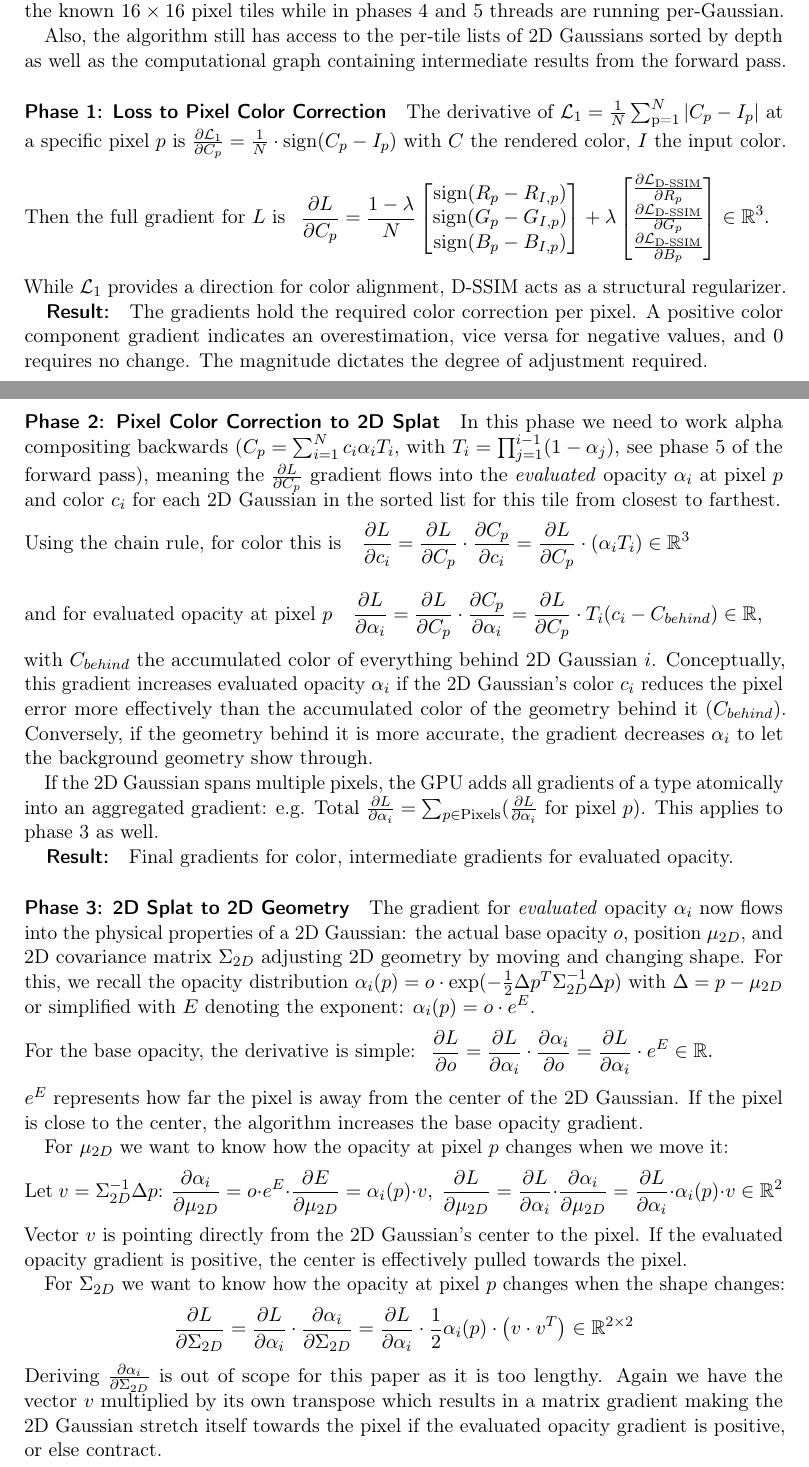
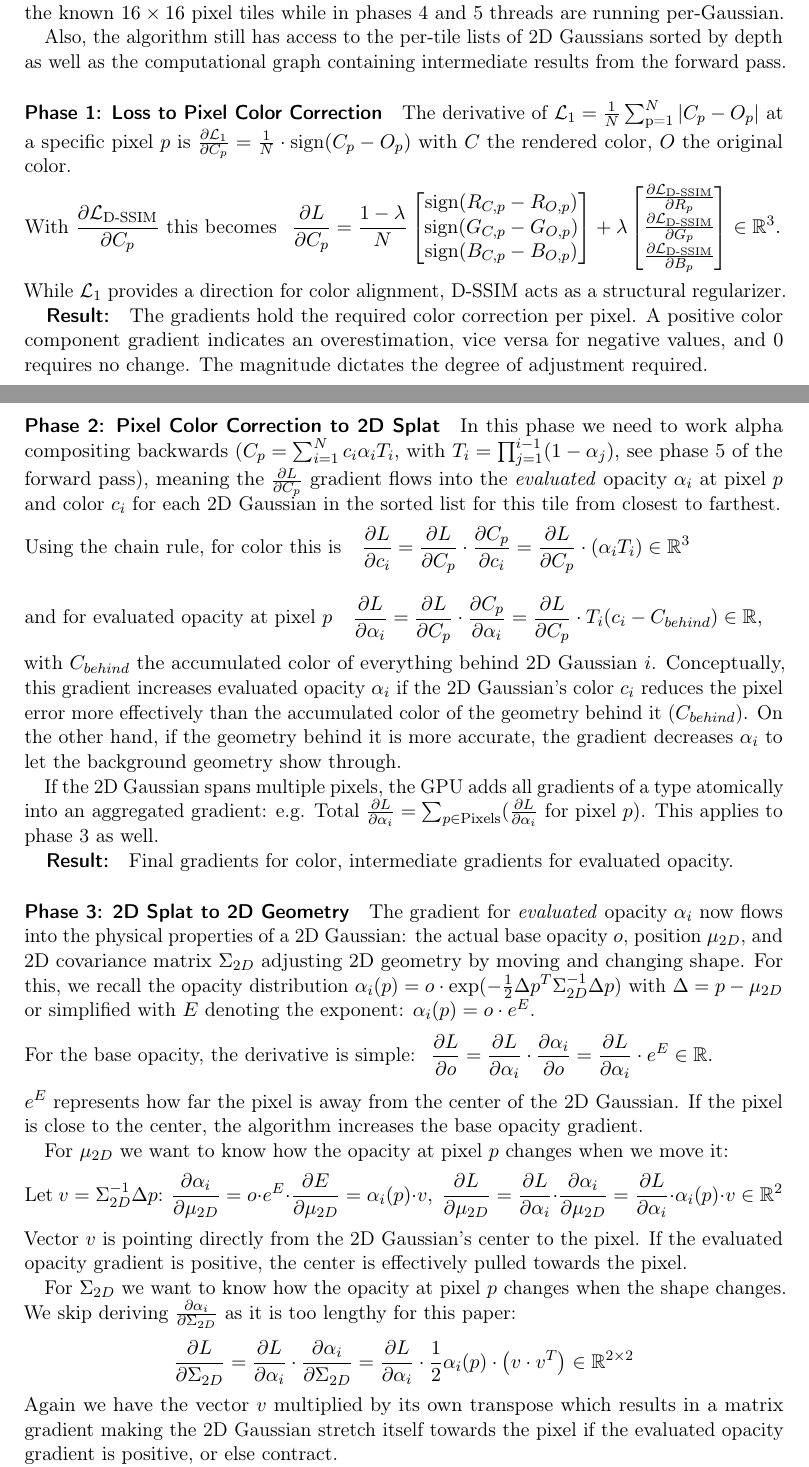
Before and after one commit to 8192K/master_seminar_3dgs, a LaTeX document (src/tex/seminar_paper.tex, which reads src/tex/chapters/ch_04_3.tex): two parts of pages 9 and 10 of 19, joined at a grey line, cut so that both start at the same text. Compiled offline with pdfLaTeX.

Commit message:
Slightly adjusted some sentences in backpropagation

```diff
--- a/src/tex/chapters/ch_04_3.tex
+++ b/src/tex/chapters/ch_04_3.tex
@@ -16,15 +16,15 @@ Again, we divide a backward pass into five logical phases. On the GPU, phases 1
 
 Also, the algorithm still has access to the per-tile lists of 2D Gaussians sorted by depth as well as the computational graph containing intermediate results from the forward pass.
 
-\paragraph{Phase 1: Loss to Pixel Color Correction} The derivative of $\mathcal{L}_1=\frac{1}{N}\sum_{\text{p=1}}^{N}{\vert{}C_p-I_p\vert{}}$ at a specific pixel $p$ is $\frac{\partial \mathcal{L}_1}{\partial C_p} = \frac{1}{N} \cdot \text{sign}(C_p-I_p)$ with $C$ the rendered color, $I$ the input color.
+\paragraph{Phase 1: Loss to Pixel Color Correction} The derivative of $\mathcal{L}_1=\frac{1}{N}\sum_{\text{p=1}}^{N}{\vert{}C_p-O_p\vert{}}$ at a specific pixel $p$ is $\frac{\partial \mathcal{L}_1}{\partial C_p} = \frac{1}{N} \cdot \text{sign}(C_p-O_p)$ with $C$ the rendered color, $O$ the original color.
 \begin{flalign*}
-\text{Then the full gradient for $L$ is} \hspace{3mm}
+\text{With $\frac{\partial \mathcal{L}_{\text{D-SSIM}}}{\partial C_p}$ this becomes} \hspace{3mm}
 \frac{\partial L}{\partial C_p} =
 \frac{1-\lambda}{N}
 \begin{bmatrix}
-    \text{sign}(R_p - R_{I,p}) \\
-    \text{sign}(G_p - G_{I,p}) \\
-    \text{sign}(B_p - B_{I,p})
+    \text{sign}(R_{C,p} - R_{O,p}) \\
+    \text{sign}(G_{C,p} - G_{O,p}) \\
+    \text{sign}(B_{C,p} - B_{O,p})
 \end{bmatrix}
 + \lambda
 \begin{bmatrix}
@@ -53,7 +53,7 @@ While $\mathcal{L}_1$ provides a direction for color alignment, D-SSIM acts as a
 \in \mathbb{R}, &&
 \end{flalign*}
 with $C_{behind}$ the accumulated color of everything behind 2D Gaussian $i$. Conceptually, this gradient increases evaluated opacity $\alpha_i$ if the 2D Gaussian's color $c_i$ reduces the pixel error more effectively than the accumulated color of the geometry behind it ($C_{behind}$).
-Conversely, if the geometry behind it is more accurate, the gradient decreases $\alpha_i$ to let the background geometry show through.
+On the other hand, if the geometry behind it is more accurate, the gradient decreases $\alpha_i$ to let the background geometry show through.
 
 If the 2D Gaussian spans multiple pixels, the GPU adds all gradients of a type atomically into an aggregated gradient: e.g. $\text{Total } \frac{\partial L}{\partial \alpha_i} = \sum_{p \in \text{Pixels}} ( \frac{\partial L}{\partial \alpha_i} \text{ for pixel } p )$. This applies to phase 3 as well.
 \subparagraph{Result:} Final gradients for color, intermediate gradients for evaluated opacity.
@@ -82,14 +82,14 @@ $$
 $$
 Vector $v$ is pointing directly from the 2D Gaussian's center to the pixel. If the evaluated opacity gradient is positive, the center is effectively pulled towards the pixel.
 
-For $\Sigma_{2D}$ we want to know how the opacity at pixel $p$ changes when the shape changes:
+For $\Sigma_{2D}$ we want to know how the opacity at pixel $p$ changes when the shape changes. We skip deriving $\frac{\partial \alpha_i}{\partial \Sigma_{2D}}$ as it is too lengthy for this paper:
 $$
 \frac{\partial L}{\partial \Sigma_{2D}} =
 \frac{\partial L}{\partial \alpha_i} \cdot \frac{\partial \alpha_i}{\partial \Sigma_{2D}} =
 \frac{\partial L}{\partial \alpha_i} \cdot \frac{1}{2} \alpha_i(p) \cdot \left( v \cdot v^T \right)
 \in \mathbb{R}^{2\times 2}
 $$
-Deriving $\frac{\partial \alpha_i}{\partial \Sigma_{2D}}$ is out of scope for this paper as it is too lengthy. Again we have the vector $v$ multiplied by its own transpose which results in a matrix gradient making the 2D Gaussian stretch itself towards the pixel if the evaluated opacity gradient is positive, or else contract.
+Again we have the vector $v$ multiplied by its own transpose which results in a matrix gradient making the 2D Gaussian stretch itself towards the pixel if the evaluated opacity gradient is positive, or else contract.
 \subparagraph{Result:} Final gradients for base opacity, intermediate gradients for $\Sigma_{2D}$ and $\mu_{2D}$.
 
 \newpage
```
Also changed, not shown: pdf/seminar_paper_pre.pdf, src/tex/chapters/ch_04_3.tex (4 more changed lines).
